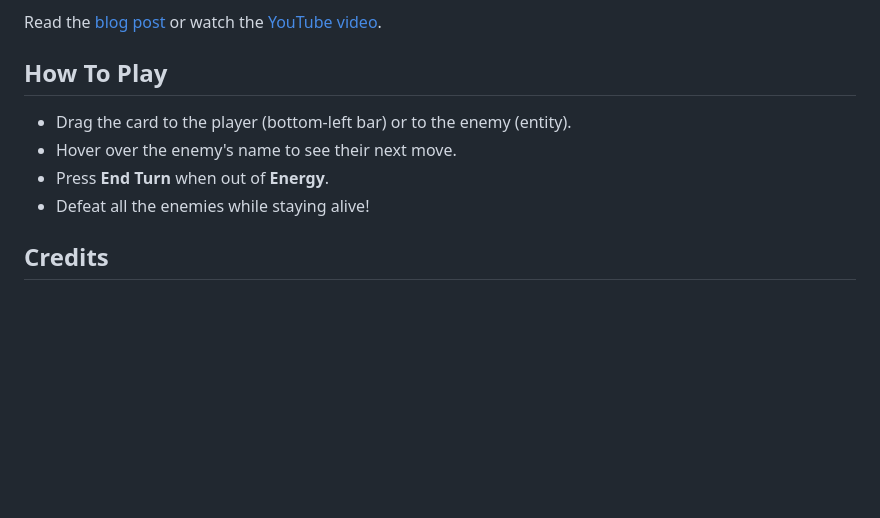
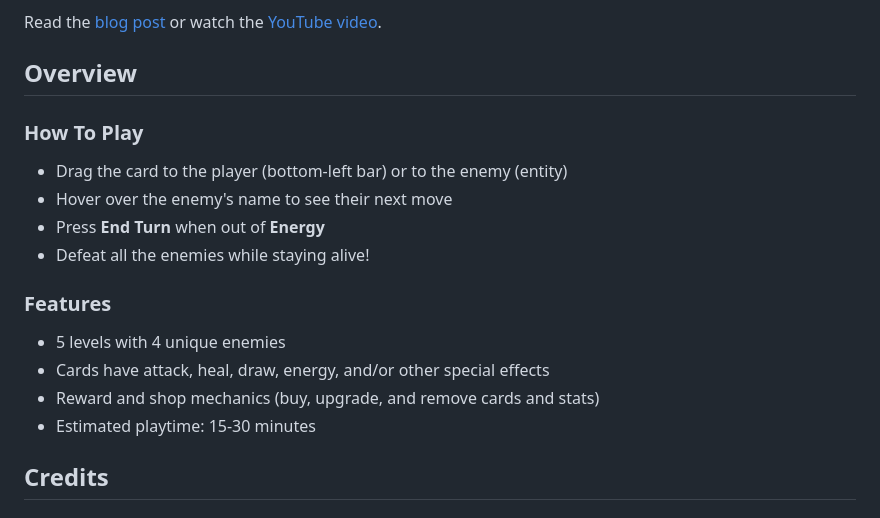
Before and after one commit to remarkablegames/knitbone-rituals, a Markdown page: README.md, the part around the change. GitHub-like rendering; blank space fills up the shorter version.

Commit message:
docs(readme): add features to overview

```diff
--- a/README.md
+++ b/README.md
@@ -27,12 +27,21 @@ Or download:
 
 Read the [blog post](https://remarkablegames.org/posts/knitbone-rituals/) or watch the [YouTube video](https://youtu.be/BYTcOpZhIaQ).
 
-## How To Play
+## Overview
 
-- Drag the card to the player (bottom-left bar) or to the enemy (entity).
-- Hover over the enemy's name to see their next move.
-- Press **End Turn** when out of **Energy**.
+### How To Play
+
+- Drag the card to the player (bottom-left bar) or to the enemy (entity)
+- Hover over the enemy's name to see their next move
+- Press **End Turn** when out of **Energy**
 - Defeat all the enemies while staying alive!
+
+### Features
+
+- 5 levels with 4 unique enemies
+- Cards have attack, heal, draw, energy, and/or other special effects
+- Reward and shop mechanics (buy, upgrade, and remove cards and stats)
+- Estimated playtime: 15-30 minutes
 
 ## Credits
 
```
